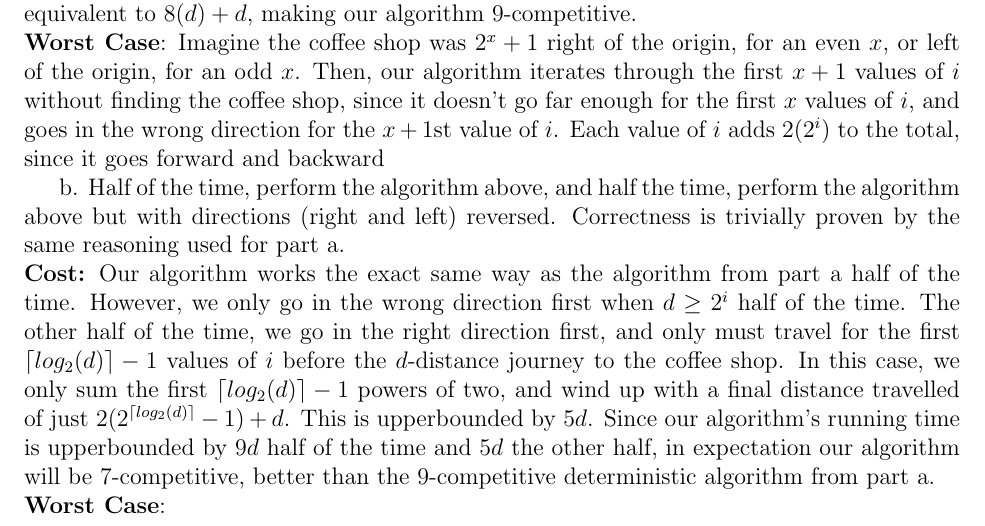
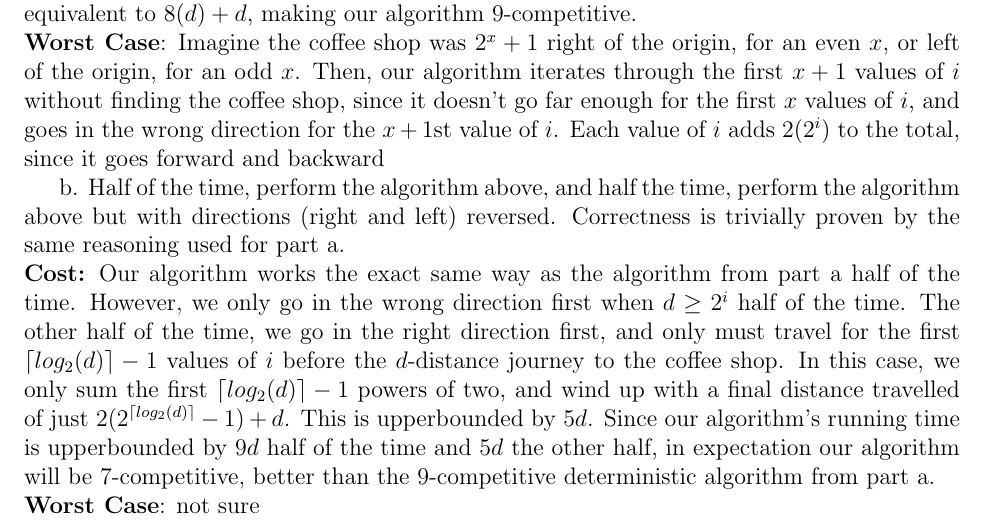
Before and after one commit to Redless/thecurfew, a LaTeX document (ps02-04.tex): part of the page, cut so that both start at the same text. Compiled offline with pdfLaTeX.

```diff
--- a/ps02-04.tex
+++ b/ps02-04.tex
@@ -60,6 +60,6 @@
 
 \noindent \textbf{Cost:} Our algorithm works the exact same way as the algorithm from part a half of the time. However, we only go in the wrong direction first when $d \geq 2^i$ half of the time. The other half of the time, we go in the right direction first, and only must travel for the first $\lceil log_2(d) \rceil-1$ values of $i$ before the $d$-distance journey to the coffee shop. In this case, we only sum the first $\lceil log_2(d) \rceil-1$ powers of two, and wind up with a final distance travelled of just $2(2^{\lceil log_2(d) \rceil}-1)+d$. This is upperbounded by $5d$. Since our algorithm's running time is upperbounded by $9d$ half of the time and $5d$ the other half, in expectation our algorithm will be 7-competitive, better than the 9-competitive deterministic algorithm from part a.
 
-\noindent \textbf{Worst Case}:
+\noindent \textbf{Worst Case}: not sure
 
 \end{document}
```
Also changed, not shown: 1 other file.
